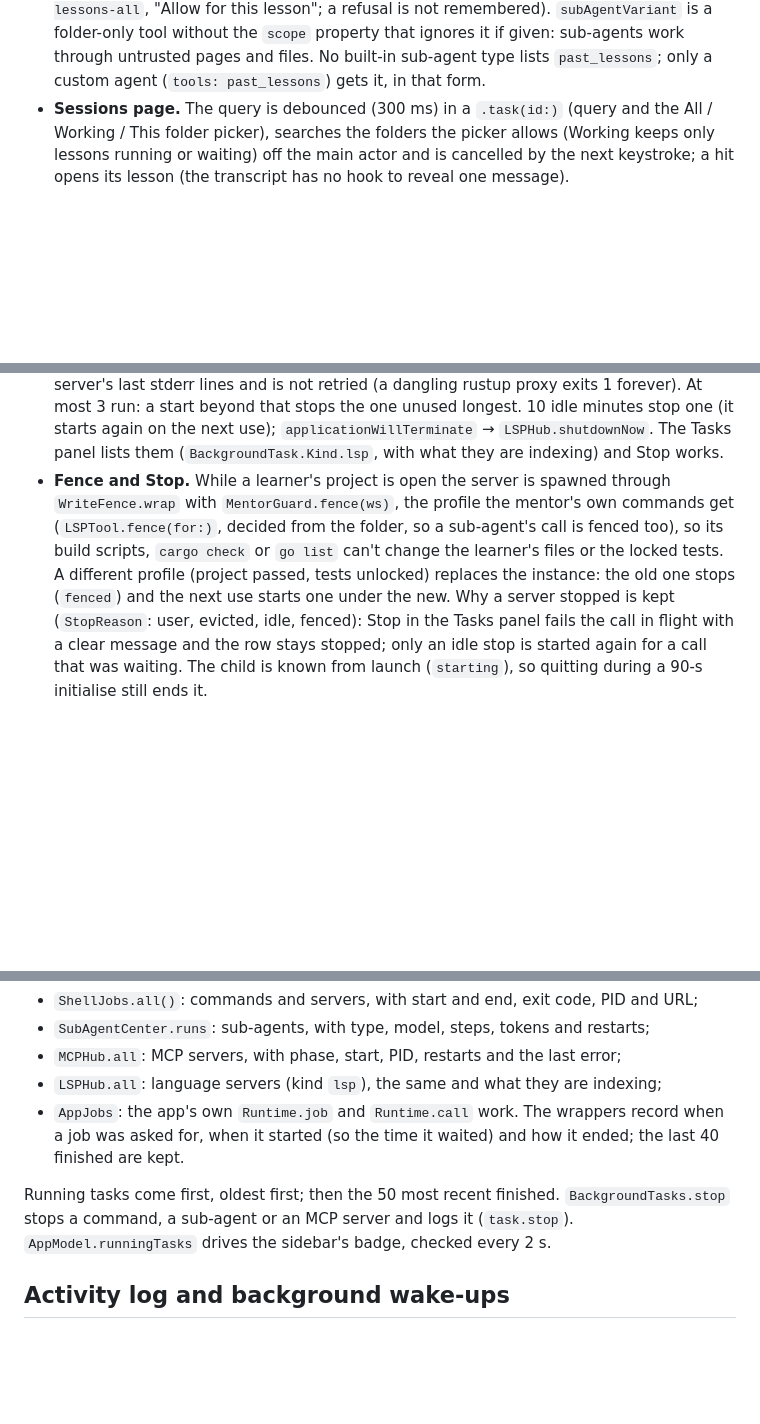
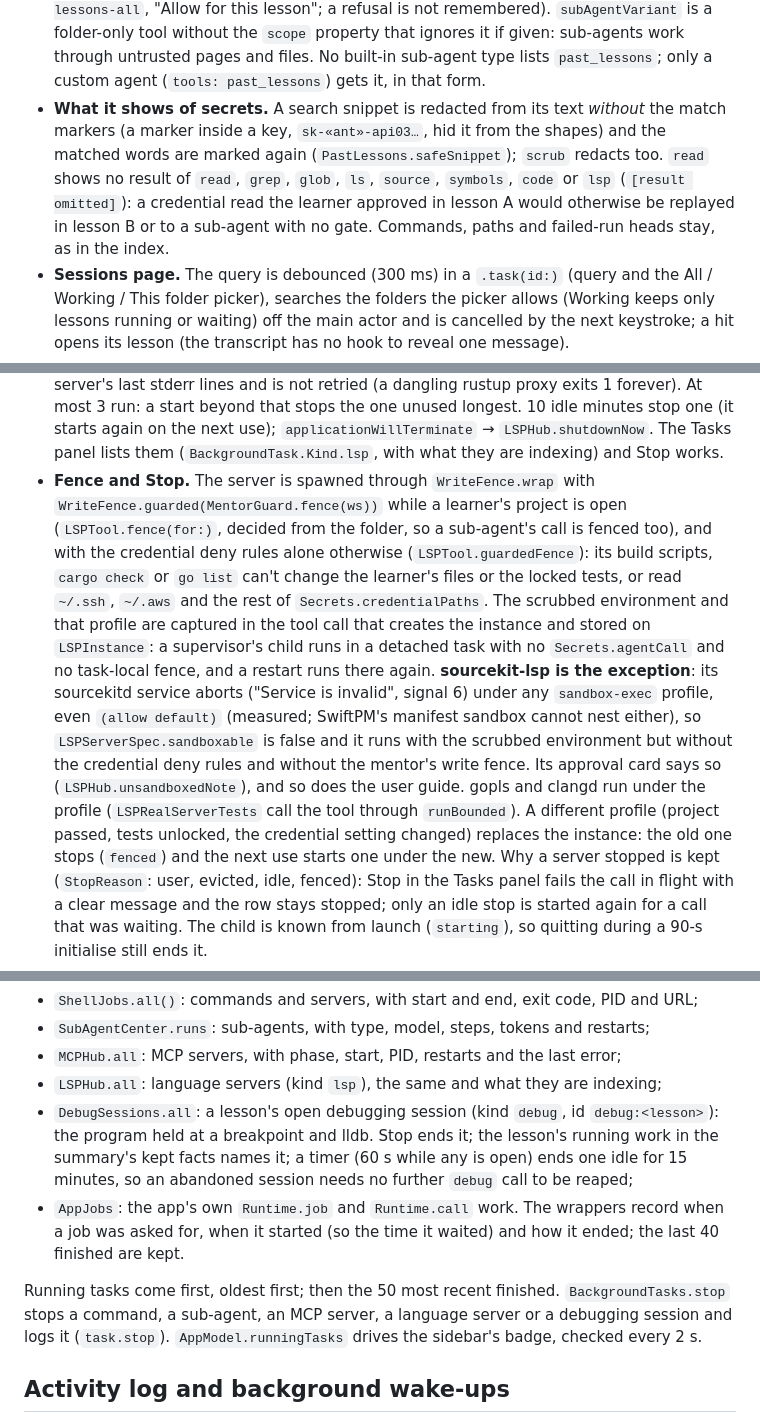
Before and after one commit to saqlain5544/my-ai-teacher, a Markdown page: ARCHITECTURE.md, 3 parts joined by grey strips. Drawn GitHub-style; blank space fills up the shorter version.

```diff
--- a/ARCHITECTURE.md
+++ b/ARCHITECTURE.md
@@ -1038,6 +1058,11 @@ result opens with a notice that it is data, not instructions.
   this lesson"; a refusal is not remembered). `subAgentVariant` is a folder-only tool without the `scope` property that
   ignores it if given: sub-agents work through untrusted pages and files. No built-in sub-agent type lists
   `past_lessons`; only a custom agent (`tools: past_lessons`) gets it, in that form.
+* **What it shows of secrets.** A search snippet is redacted from its text *without* the match markers (a marker inside a key,
+  `sk-«ant»-api03…`, hid it from the shapes) and the matched words are marked again (`PastLessons.safeSnippet`); `scrub` redacts
+  too. `read` shows no result of `read`, `grep`, `glob`, `ls`, `source`, `symbols`, `code` or `lsp` (`[result omitted]`): a credential
+  read the learner approved in lesson A would otherwise be replayed in lesson B or to a sub-agent with no gate. Commands, paths
+  and failed-run heads stay, as in the index.
 * **Sessions page.** The query is debounced (300 ms) in a `.task(id:)` (query and the All / Working / This folder picker),
   searches the folders the picker allows (Working keeps only lessons running or waiting) off the main actor
   and is cancelled by the next keystroke; a hit opens its lesson (the transcript has no hook to reveal one message).
@@ -1144,10 +1172,18 @@ file's language instead.
   proxy exits 1 forever). At most 3 run: a start beyond that stops the one unused longest. 10 idle minutes stop one
   (it starts again on the next use); `applicationWillTerminate` → `LSPHub.shutdownNow`. The Tasks panel lists them
   (`BackgroundTask.Kind.lsp`, with what they are indexing) and Stop works.
-* **Fence and Stop.** While a learner's project is open the server is spawned through `WriteFence.wrap` with
-  `MentorGuard.fence(ws)`, the profile the mentor's own commands get (`LSPTool.fence(for:)`, decided from the folder, so
-  a sub-agent's call is fenced too), so its build scripts, `cargo check` or `go list` can't change the learner's files or the
-  locked tests. A different profile (project passed, tests unlocked) replaces the instance: the old one stops (`fenced`) and
+* **Fence and Stop.** The server is spawned through `WriteFence.wrap` with `WriteFence.guarded(MentorGuard.fence(ws))` while
+  a learner's project is open (`LSPTool.fence(for:)`, decided from the folder, so a sub-agent's call is fenced too), and with the
+  credential deny rules alone otherwise (`LSPTool.guardedFence`): its build scripts, `cargo check` or `go list` can't change the
+  learner's files or the locked tests, or read `~/.ssh`, `~/.aws` and the rest of `Secrets.credentialPaths`. The scrubbed
+  environment and that profile are captured in the tool call that creates the instance and stored on `LSPInstance`: a
+  supervisor's child runs in a detached task with no `Secrets.agentCall` and no task-local fence, and a restart runs there
+  again. **sourcekit-lsp is the exception**: its sourcekitd service aborts ("Service is invalid", signal 6) under any `sandbox-exec`
+  profile, even `(allow default)` (measured; SwiftPM's manifest sandbox cannot nest either), so `LSPServerSpec.sandboxable` is
+  false and it runs with the scrubbed environment but without the credential deny rules and without the mentor's write fence.
+  Its approval card says so (`LSPHub.unsandboxedNote`), and so does the user guide. gopls and clangd run under the profile
+  (`LSPRealServerTests` call the tool through `runBounded`). A different profile (project passed, tests unlocked, the credential
+  setting changed) replaces the instance: the old one stops (`fenced`) and
   the next use starts one under the new. Why a server stopped is kept (`StopReason`: user, evicted, idle, fenced): Stop in the
   Tasks panel fails the call in flight with a clear message and the row stays stopped; only an idle stop is started again
   for a call that was waiting. The child is known from launch (`starting`), so quitting during a 90-s initialise still ends it.
@@ -1191,11 +1227,14 @@ Tasks page, and the side panel's Tasks tab, which shows the open lesson's tasks
 * `SubAgentCenter.runs`: sub-agents, with type, model, steps, tokens and restarts;
 * `MCPHub.all`: MCP servers, with phase, start, PID, restarts and the last error;
 * `LSPHub.all`: language servers (kind `lsp`), the same and what they are indexing;
+* `DebugSessions.all`: a lesson's open debugging session (kind `debug`, id `debug:<lesson>`): the program held at a breakpoint
+  and lldb. Stop ends it; the lesson's running work in the summary's kept facts names it; a timer (60 s while any is open)
+  ends one idle for 15 minutes, so an abandoned session needs no further `debug` call to be reaped;
 * `AppJobs`: the app's own `Runtime.job` and `Runtime.call` work. The wrappers record when a job was asked for, when it
   started (so the time it waited) and how it ended; the last 40 finished are kept.
 
 Running tasks come first, oldest first; then the 50 most recent finished. `BackgroundTasks.stop` stops a command, a
-sub-agent or an MCP server and logs it (`task.stop`). `AppModel.runningTasks` drives the sidebar's badge, checked every
+sub-agent, an MCP server, a language server or a debugging session and logs it (`task.stop`). `AppModel.runningTasks` drives the sidebar's badge, checked every
 2 s.
 
 ## Activity log and background wake-ups
```
Also changed, not shown: other parts of ARCHITECTURE.md (+45 -20 lines), docs/user-guide.md (+5 -0 lines).
